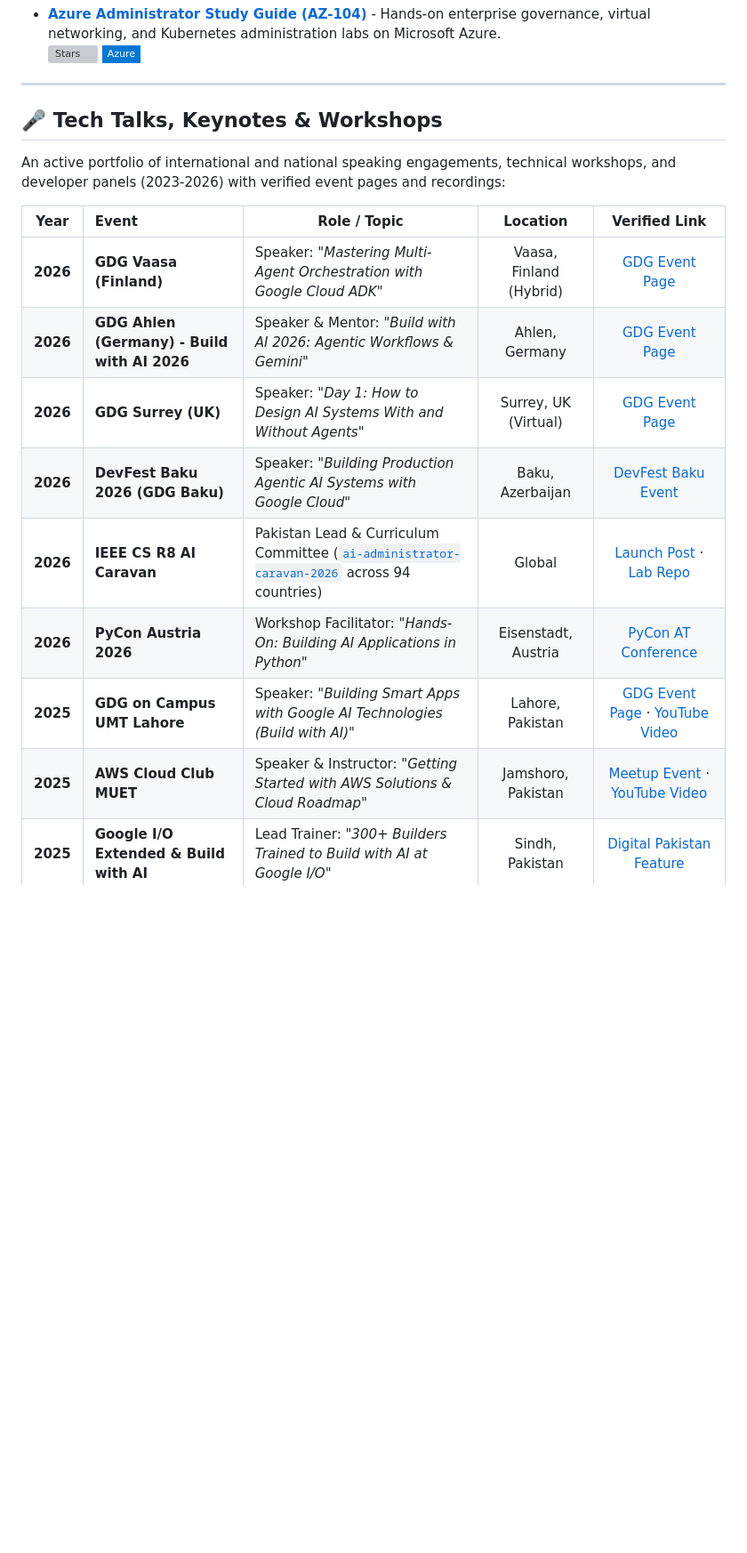
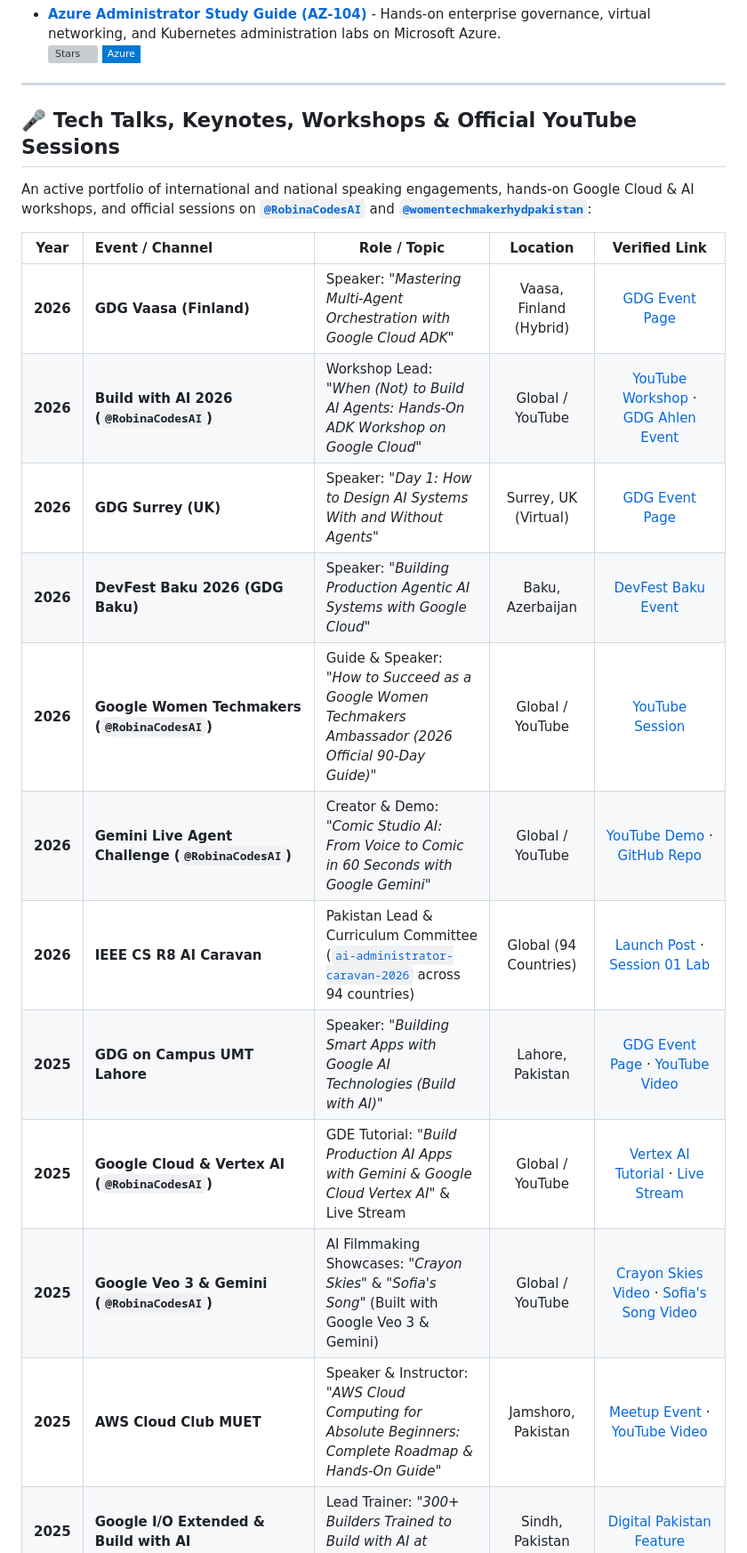
Before and after one commit to RobinaMirbahar/RobinaMirbahar.github.io, a Markdown page: README.md, the part around one of its changes. Shown at 89% size. Rendered like a GitHub page; badges without logos; blank space fills up the shorter version; grey boxes are pictures that could not be loaded.

Commit message:
Add all verified @RobinaCodesAI and @womentechmakerhydpakistan YouTube & GDG event links [skip ci]

```diff
--- a/README.md
+++ b/README.md
@@ -197,18 +199,21 @@ As the **Women Techmakers Ambassador** for Hyderabad, I lead community initiativ
 
 ---
 
-## 🎤 Tech Talks, Keynotes & Workshops
+## 🎤 Tech Talks, Keynotes, Workshops & Official YouTube Sessions
 
-An active portfolio of international and national speaking engagements, technical workshops, and developer panels (2023-2026) with verified event pages and recordings:
+An active portfolio of international and national speaking engagements, hands-on Google Cloud & AI workshops, and official sessions on [**`@RobinaCodesAI`**](https://www.youtube.com/@RobinaCodesAI) and [**`@womentechmakerhydpakistan`**](https://www.youtube.com/@womentechmakerhydpakistan):
 
-| Year | Event | Role / Topic | Location | Verified Link |
+| Year | Event / Channel | Role / Topic | Location | Verified Link |
 |:---:|:---|---|:---:|:---:|
 | **2026** | **GDG Vaasa (Finland)** | Speaker: *"Mastering Multi-Agent Orchestration with Google Cloud ADK"* | Vaasa, Finland (Hybrid) | [GDG Event Page](https://gdg.community.dev/events/details/google-gdg-vaasa-presents-mastering-multi-agent-orchestration-with-google-cloud-adk/) |
-| **2026** | **GDG Ahlen (Germany) - Build with AI 2026** | Speaker & Mentor: *"Build with AI 2026: Agentic Workflows & Gemini"* | Ahlen, Germany | [GDG Event Page](https://gdg.community.dev/events/details/google-gdg-ahlen-presents-build-with-ai-2026-location-nrw-ahlen-schuhfabrik-ev-7-konigstrasse/) |
+| **2026** | **Build with AI 2026 (`@RobinaCodesAI`)** | Workshop Lead: *"When (Not) to Build AI Agents: Hands-On ADK Workshop on Google Cloud"* | Global / YouTube | [YouTube Workshop](https://www.youtube.com/watch?v=jNqp0tBuORs) · [GDG Ahlen Event](https://gdg.community.dev/events/details/google-gdg-ahlen-presents-build-with-ai-2026-location-nrw-ahlen-schuhfabrik-ev-7-konigstrasse/) |
 | **2026** | **GDG Surrey (UK)** | Speaker: *"Day 1: How to Design AI Systems With and Without Agents"* | Surrey, UK (Virtual) | [GDG Event Page](https://gdg.community.dev/events/details/google-gdg-surrey-presents-day-1-how-to-design-ai-systems/) |
 | **2026** | **DevFest Baku 2026 (GDG Baku)** | Speaker: *"Building Production Agentic AI Systems with Google Cloud"* | Baku, Azerbaijan | [DevFest Baku Event](https://gdg.community.dev/events/details/google-gdg-baku-presents-devfest-baku-2026/) |
-| **2026** | **IEEE CS R8 AI Caravan** | Pakistan Lead & Curriculum Committee ([`ai-administrator-caravan-2026`](https://github.com/RobinaMirbahar/ai-administrator-caravan-2026) across 94 countries) | Global | [Launch Post](https://lnkd.in/da5Dd_rK) · [Lab Repo](https://github.com/RobinaMirbahar/ai-administrator-session-01-lab) |
-| **2026** | **PyCon Austria 2026** | Workshop Facilitator: *"Hands-On: Building AI Applications in Python"* | Eisenstadt, Austria | [PyCon AT Conference](https://pycon.at/) |
+| **2026** | **Google Women Techmakers (`@RobinaCodesAI`)** | Guide & Speaker: *"How to Succeed as a Google Women Techmakers Ambassador (2026 Official 90-Day Guide)"* | Global / YouTube | [YouTube Session](https://www.youtube.com/watch?v=-2GwCfaE4q4) |
+| **2026** | **Gemini Live Agent Challenge (`@RobinaCodesAI`)** | Creator & Demo: *"Comic Studio AI: From Voice to Comic in 60 Seconds with Google Gemini"* | Global / YouTube | [YouTube Demo](https://www.youtube.com/watch?v=SLJ4K5hf4Ec) · [GitHub Repo](https://github.com/RobinaMirbahar/Comic-Studio-Ai) |
+| **2026** | **IEEE CS R8 AI Caravan** | Pakistan Lead & Curriculum Committee ([`ai-administrator-caravan-2026`](https://github.com/RobinaMirbahar/ai-administrator-caravan-2026) across 94 countries) | Global (94 Countries) | [Launch Post](https://lnkd.in/da5Dd_rK) · [Session 01 Lab](https://github.com/RobinaMirbahar/ai-administrator-session-01-lab) |
 | **2025** | **GDG on Campus UMT Lahore** | Speaker: *"Building Smart Apps with Google AI Technologies (Build with AI)"* | Lahore, Pakistan | [GDG Event Page](https://gdg.community.dev/events/details/google-gdg-on-campus-university-of-management-and-technology-lahore-pakistan-presents-building-smart-apps-with-google-ai-technologies-build-with-ai/) · [YouTube Video](https://www.youtube.com/watch?v=MvbkK2NOFJ0) |
-| **2025** | **AWS Cloud Club MUET** | Speaker & Instructor: *"Getting Started with AWS Solutions & Cloud Roadmap"* | Jamshoro, Pakistan | [Meetup Event](https://www.meetup.com/aws-cloud-club-at-muet-jamshoro-pakistan/events/308684797/) · [YouTube Video](https://www.youtube.com/watch?v=jCqOCJvirc4) |
+| **2025** | **Google Cloud & Vertex AI (`@RobinaCodesAI`)** | GDE Tutorial: *"Build Production AI Apps with Gemini & Google Cloud Vertex AI"* & Live Stream | Global / YouTube | [Vertex AI Tutorial](https://www.youtube.com/watch?v=oLUmX8YOr-Y) · [Live Stream](https://www.youtube.com/watch?v=ijC1NQ3EdTw) |
+| **2025** | **Google Veo 3 & Gemini (`@RobinaCodesAI`)** | AI Filmmaking Showcases: *"Crayon Skies"* & *"Sofia's Song"* (Built with Google Veo 3 & Gemini) | Global / YouTube | [Crayon Skies Video](https://www.youtube.com/watch?v=qwILtvTzofc) · [Sofia's Song Video](https://www.youtube.com/watch?v=rS-gXC0XoH0) |
+| **2025** | **AWS Cloud Club MUET** | Speaker & Instructor: *"AWS Cloud Computing for Absolute Beginners: Complete Roadmap & Hands-On Guide"* | Jamshoro, Pakistan | [Meetup Event](https://www.meetup.com/aws-cloud-club-at-muet-jamshoro-pakistan/events/308684797/) · [YouTube Video](https://www.youtube.com/watch?v=jCqOCJvirc4) |
 | **2025** | **Google I/O Extended & Build with AI** | Lead Trainer: *"300+ Builders Trained to Build with AI at Google I/O"* | Sindh, Pakistan | [Digital Pakistan Feature](https://digitalpakistan.pk/300-builders-trained-to-build-with-ai-at-google-i-o/) |
```
Also changed, not shown: other parts of README.md (+10 -5 lines).
